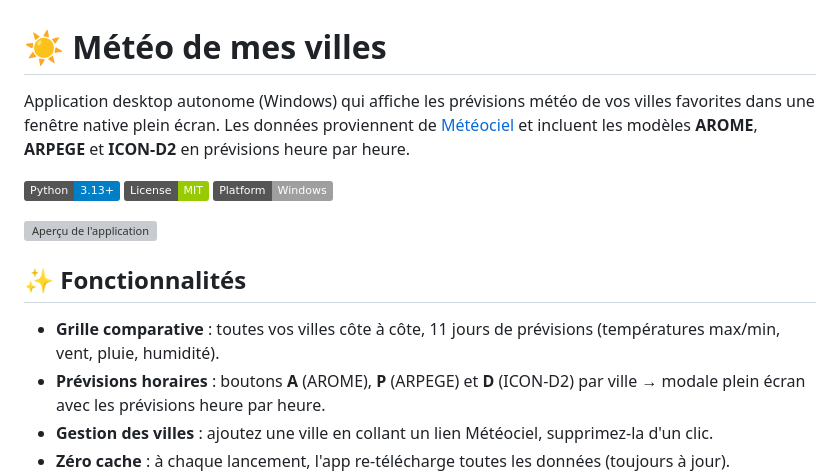
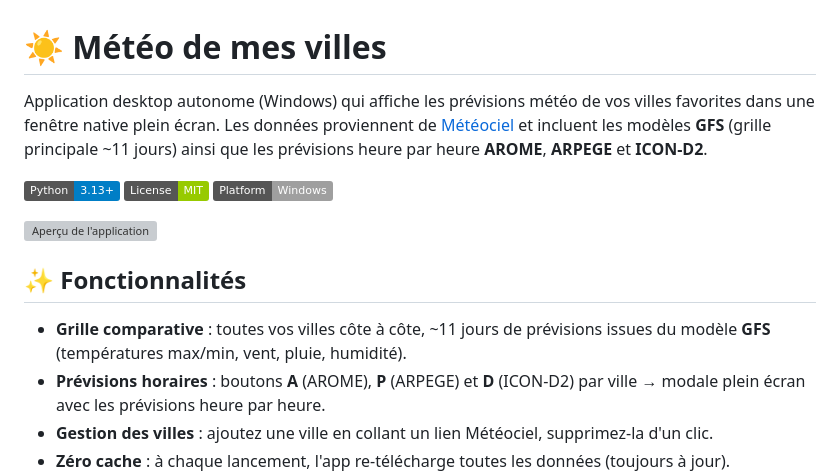
Before and after one commit to crunch78/meteo-villes, a Markdown page: README.md, the part around the change. Rendered like a GitHub page; badges without logos; grey boxes are pictures that could not be loaded.

Commit message:
Mention GFS explicitly in README intro and features

```diff
--- a/README.md
+++ b/README.md
@@ -1,6 +1,6 @@
 # ☀️ Météo de mes villes
 
-Application desktop autonome (Windows) qui affiche les prévisions météo de vos villes favorites dans une fenêtre native plein écran. Les données proviennent de [Météociel](https://www.meteociel.fr) et incluent les modèles **AROME**, **ARPEGE** et **ICON-D2** en prévisions heure par heure.
+Application desktop autonome (Windows) qui affiche les prévisions météo de vos villes favorites dans une fenêtre native plein écran. Les données proviennent de [Météociel](https://www.meteociel.fr) et incluent les modèles **GFS** (grille principale ~11 jours) ainsi que les prévisions heure par heure **AROME**, **ARPEGE** et **ICON-D2**.
 
 ![Python](https://img.shields.io/badge/Python-3.13+-blue)
 ![License](https://img.shields.io/badge/License-MIT-green)
@@ -10,7 +10,7 @@ Application desktop autonome (Windows) qui affiche les prévisions météo de vo
 
 ## ✨ Fonctionnalités
 
-- **Grille comparative** : toutes vos villes côte à côte, 11 jours de prévisions (températures max/min, vent, pluie, humidité).
+- **Grille comparative** : toutes vos villes côte à côte, ~11 jours de prévisions issues du modèle **GFS** (températures max/min, vent, pluie, humidité).
 - **Prévisions horaires** : boutons **A** (AROME), **P** (ARPEGE) et **D** (ICON-D2) par ville → modale plein écran avec les prévisions heure par heure.
 - **Gestion des villes** : ajoutez une ville en collant un lien Météociel, supprimez-la d'un clic.
 - **Zéro cache** : à chaque lancement, l'app re-télécharge toutes les données (toujours à jour).
```
